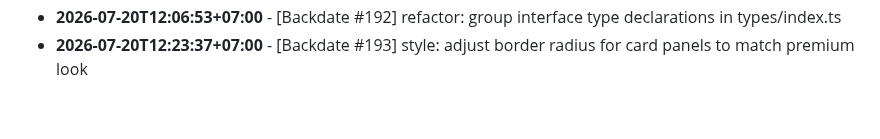
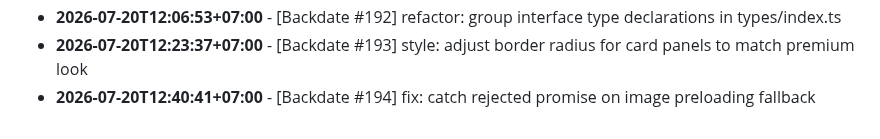
Before and after one commit to felichpehagasaginting-code/Photobooth-AI, a Markdown page: docs/ACTIVITY_LOG.md, the part around the change. GitHub-like rendering.

Commit message:
fix: catch rejected promise on image preloading fallback

```diff
--- a/docs/ACTIVITY_LOG.md
+++ b/docs/ACTIVITY_LOG.md
@@ -1598,3 +1598,4 @@ Daily log records of minor changes, layout adjustments, mock refactorings, style
 - **2026-07-20T11:50:48+07:00** - [Backdate #191] chore: clean up console statements in download screen
 - **2026-07-20T12:06:53+07:00** - [Backdate #192] refactor: group interface type declarations in types/index.ts
 - **2026-07-20T12:23:37+07:00** - [Backdate #193] style: adjust border radius for card panels to match premium look
+- **2026-07-20T12:40:41+07:00** - [Backdate #194] fix: catch rejected promise on image preloading fallback
```
